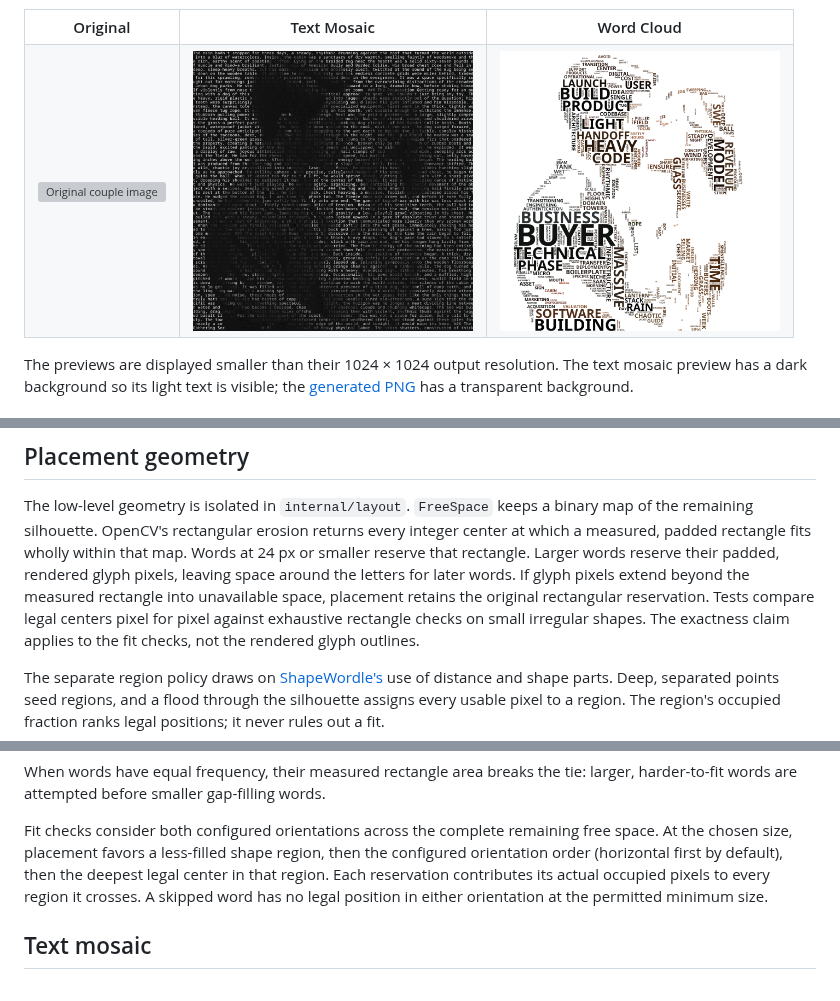
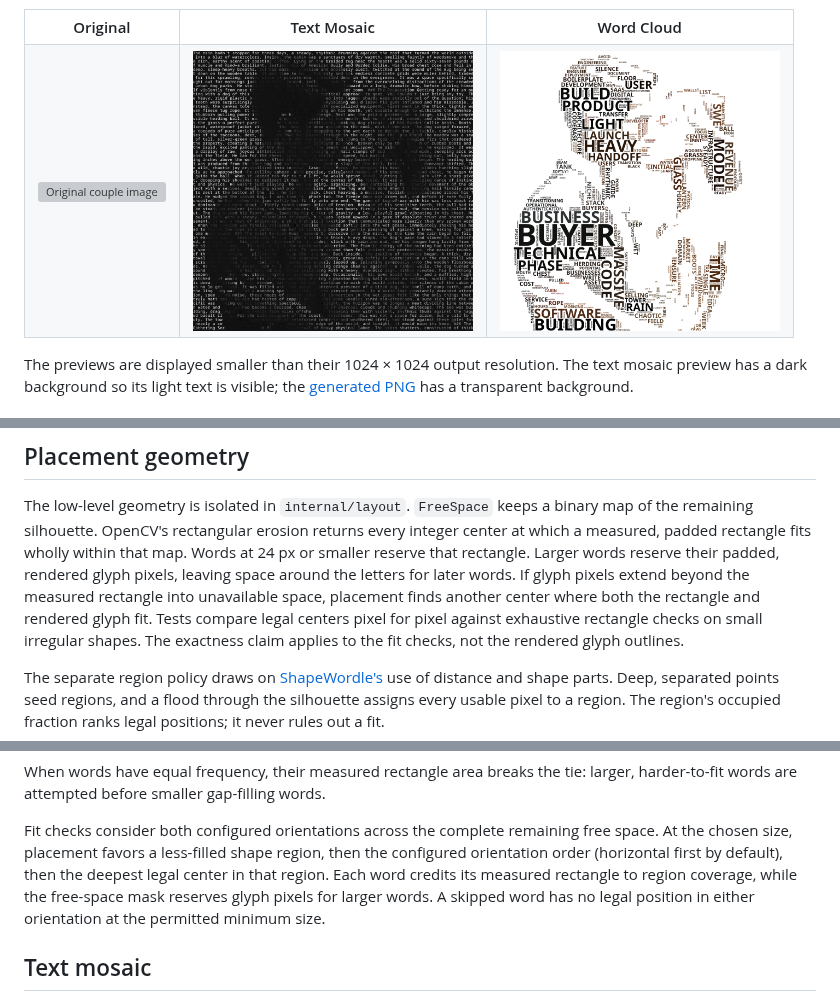
Before and after one commit to santiagoa58/image-play, a Markdown page: README.md, 3 parts joined by grey strips. Rendered like a GitHub page; pictures changed too: docs/assets/examples/gen-img-couple-wordcloud.png; grey boxes are pictures that could not be loaded.

Commit message:
fix: keep glyph reservation isolated from sizing and region ranking

```diff
--- a/README.md
+++ b/README.md
@@ -119,8 +119,9 @@ rectangular erosion returns every integer center at which a measured, padded
 rectangle fits wholly within that map. Words at 24 px or smaller reserve that
 rectangle. Larger words reserve their padded, rendered glyph pixels, leaving
 space around the letters for later words. If glyph pixels extend beyond the
-measured rectangle into unavailable space, placement retains the original
-rectangular reservation. Tests compare legal centers pixel for pixel against
+measured rectangle into unavailable space, placement finds another center
+where both the rectangle and rendered glyph fit. Tests compare legal centers
+pixel for pixel against
 exhaustive rectangle checks on small irregular shapes. The exactness claim
 applies to the fit checks, not the rendered glyph outlines.
 
@@ -148,8 +149,9 @@ larger, harder-to-fit words are attempted before smaller gap-filling words.
 Fit checks consider both configured orientations across the complete remaining
 free space. At the chosen size, placement favors a less-filled shape region,
 then the configured orientation order (horizontal first by default), then the
-deepest legal center in that region. Each reservation contributes its actual
-occupied pixels to every region it crosses. A skipped word has no legal
+deepest legal center in that region. Each word credits its measured rectangle
+to region coverage, while the free-space mask reserves glyph pixels for larger
+words. A skipped word has no legal
 position in either orientation at the permitted minimum size.
 
 ## Text mosaic
```
Also changed, not shown: docs/how-the-effects-work.md (+10 -7 lines), docs/assets/examples/darth-vader-wordcloud.png, 6 other files.
